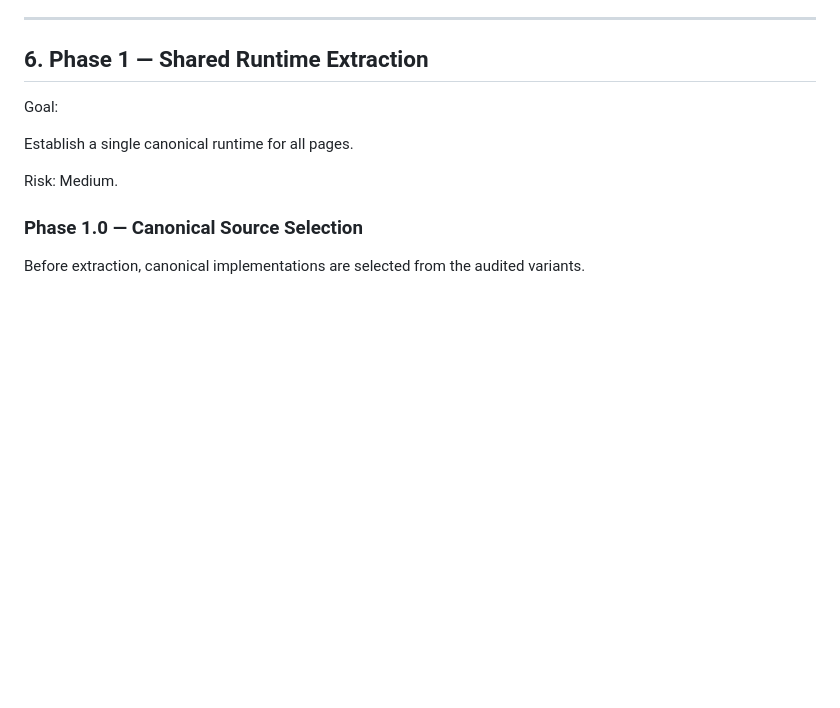
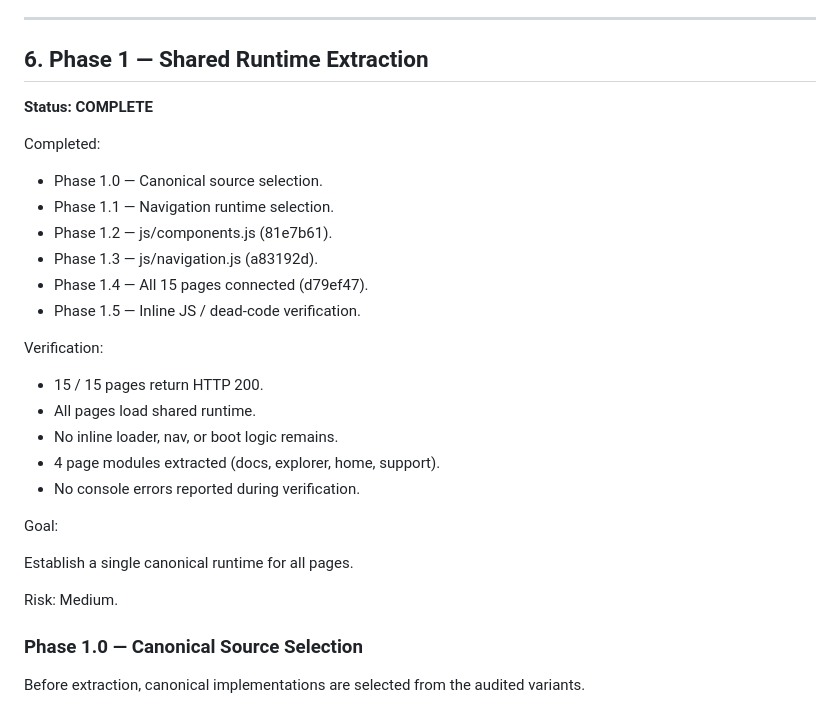
Before and after one commit to aevum-foundation/aevum-platform, a Markdown page: docs/frontend/migration-plan-v1.md, the part around the change. GitHub-like rendering; blank space fills up the shorter version.

Commit message:
docs: mark phase 1 complete in migration plan

```diff
--- a/docs/frontend/migration-plan-v1.md
+++ b/docs/frontend/migration-plan-v1.md
@@ -122,6 +122,25 @@ None required. Phase 0 is read-only.
 ---
 
 ## 6. Phase 1 — Shared Runtime Extraction
+
+**Status: COMPLETE**
+
+Completed:
+
+- Phase 1.0 — Canonical source selection.
+- Phase 1.1 — Navigation runtime selection.
+- Phase 1.2 — js/components.js (81e7b61).
+- Phase 1.3 — js/navigation.js (a83192d).
+- Phase 1.4 — All 15 pages connected (d79ef47).
+- Phase 1.5 — Inline JS / dead-code verification.
+
+Verification:
+
+- 15 / 15 pages return HTTP 200.
+- All pages load shared runtime.
+- No inline loader, nav, or boot logic remains.
+- 4 page modules extracted (docs, explorer, home, support).
+- No console errors reported during verification.
 
 Goal:
 
```
